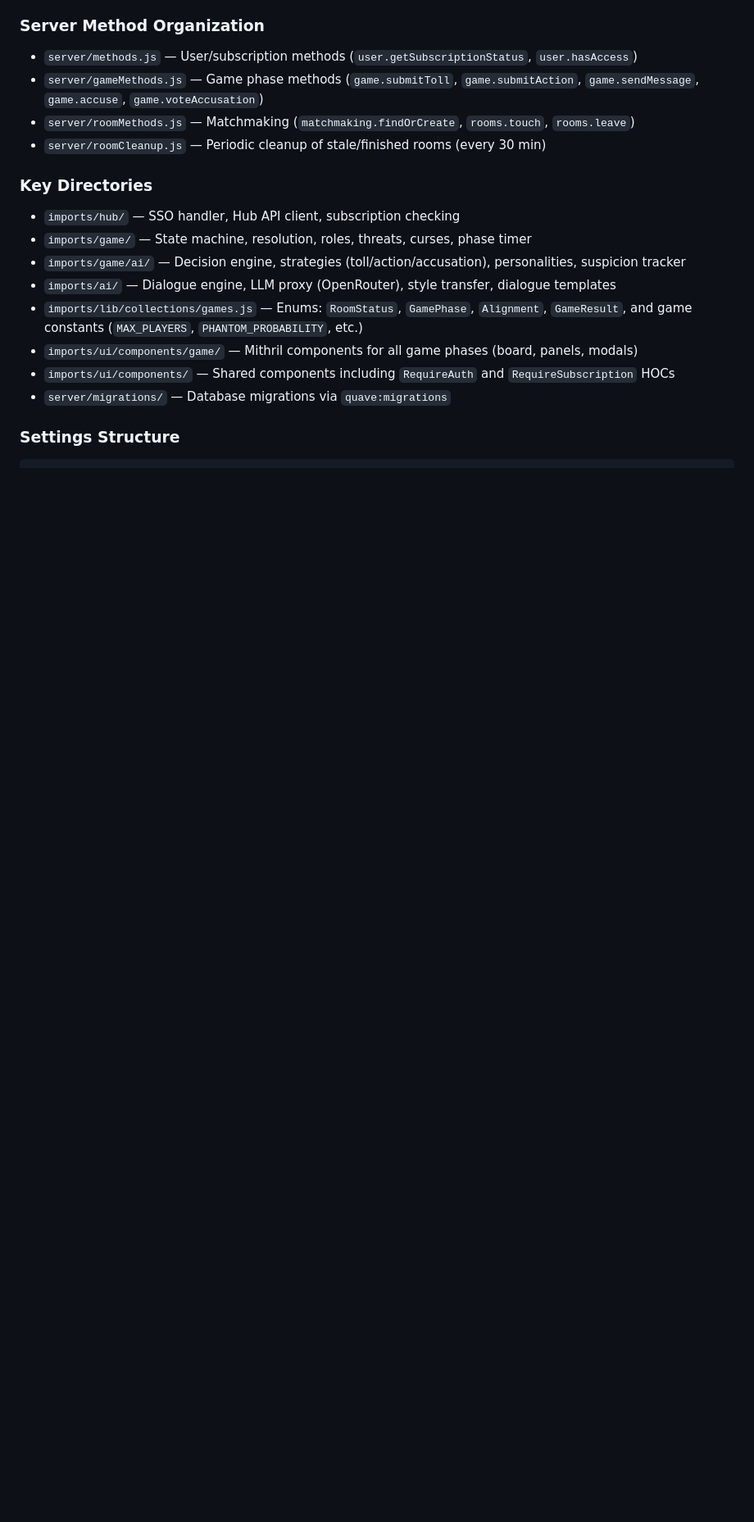
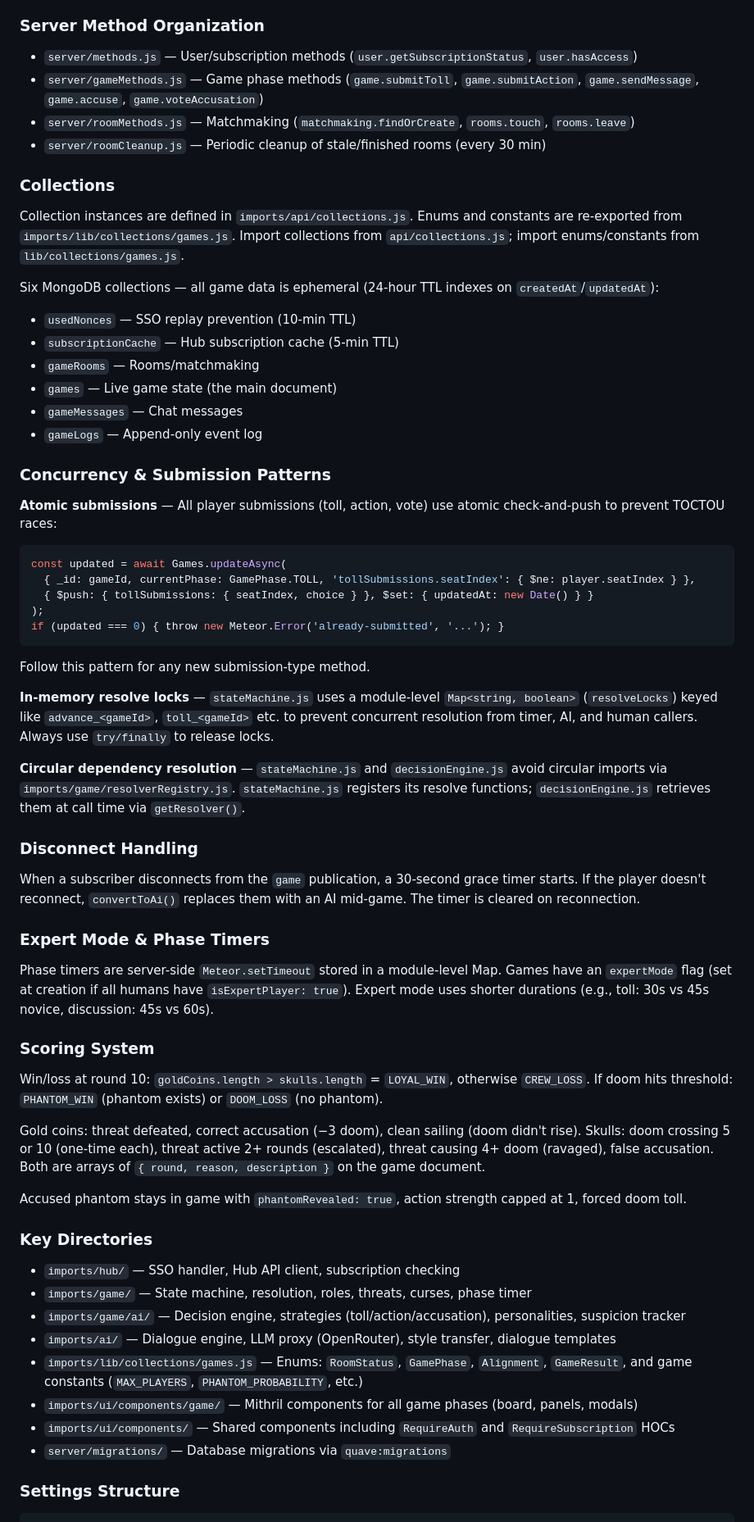
Before and after one commit to kokokino/false-colors, a Markdown page: CLAUDE.md, the part around one of its changes. Shown at 82% size. Rendered like a GitHub page; blank space fills up the shorter version.

````diff
--- a/CLAUDE.md
+++ b/CLAUDE.md
@@ -68,6 +68,50 @@ Game ends when: doom reaches threshold (doom loss), all threats resolved and rou
 - `server/roomMethods.js` — Matchmaking (`matchmaking.findOrCreate`, `rooms.touch`, `rooms.leave`)
 - `server/roomCleanup.js` — Periodic cleanup of stale/finished rooms (every 30 min)
 
+### Collections
+
+Collection instances are defined in `imports/api/collections.js`. Enums and constants are re-exported from `imports/lib/collections/games.js`. Import collections from `api/collections.js`; import enums/constants from `lib/collections/games.js`.
+
+Six MongoDB collections — all game data is ephemeral (24-hour TTL indexes on `createdAt`/`updatedAt`):
+- `usedNonces` — SSO replay prevention (10-min TTL)
+- `subscriptionCache` — Hub subscription cache (5-min TTL)
+- `gameRooms` — Rooms/matchmaking
+- `games` — Live game state (the main document)
+- `gameMessages` — Chat messages
+- `gameLogs` — Append-only event log
+
+### Concurrency & Submission Patterns
+
+**Atomic submissions** — All player submissions (toll, action, vote) use atomic check-and-push to prevent TOCTOU races:
+```js
+const updated = await Games.updateAsync(
+  { _id: gameId, currentPhase: GamePhase.TOLL, 'tollSubmissions.seatIndex': { $ne: player.seatIndex } },
+  { $push: { tollSubmissions: { seatIndex, choice } }, $set: { updatedAt: new Date() } }
+);
+if (updated === 0) { throw new Meteor.Error('already-submitted', '...'); }
+```
+Follow this pattern for any new submission-type method.
+
+**In-memory resolve locks** — `stateMachine.js` uses a module-level `Map<string, boolean>` (`resolveLocks`) keyed like `advance_<gameId>`, `toll_<gameId>` etc. to prevent concurrent resolution from timer, AI, and human callers. Always use `try/finally` to release locks.
+
+**Circular dependency resolution** — `stateMachine.js` and `decisionEngine.js` avoid circular imports via `imports/game/resolverRegistry.js`. `stateMachine.js` registers its resolve functions; `decisionEngine.js` retrieves them at call time via `getResolver()`.
+
+### Disconnect Handling
+
+When a subscriber disconnects from the `game` publication, a 30-second grace timer starts. If the player doesn't reconnect, `convertToAi()` replaces them with an AI mid-game. The timer is cleared on reconnection.
+
+### Expert Mode & Phase Timers
+
+Phase timers are server-side `Meteor.setTimeout` stored in a module-level Map. Games have an `expertMode` flag (set at creation if all humans have `isExpertPlayer: true`). Expert mode uses shorter durations (e.g., toll: 30s vs 45s novice, discussion: 45s vs 60s).
+
+### Scoring System
+
+Win/loss at round 10: `goldCoins.length > skulls.length` = `LOYAL_WIN`, otherwise `CREW_LOSS`. If doom hits threshold: `PHANTOM_WIN` (phantom exists) or `DOOM_LOSS` (no phantom).
+
+Gold coins: threat defeated, correct accusation (−3 doom), clean sailing (doom didn't rise). Skulls: doom crossing 5 or 10 (one-time each), threat active 2+ rounds (escalated), threat causing 4+ doom (ravaged), false accusation. Both are arrays of `{ round, reason, description }` on the game document.
+
+Accused phantom stays in game with `phantomRevealed: true`, action strength capped at 1, forced doom toll.
+
 ### Key Directories
 - `imports/hub/` — SSO handler, Hub API client, subscription checking
 - `imports/game/` — State machine, resolution, roles, threats, curses, phase timer
````
Also changed, not shown: other parts of CLAUDE.md (+23 -4 lines).
